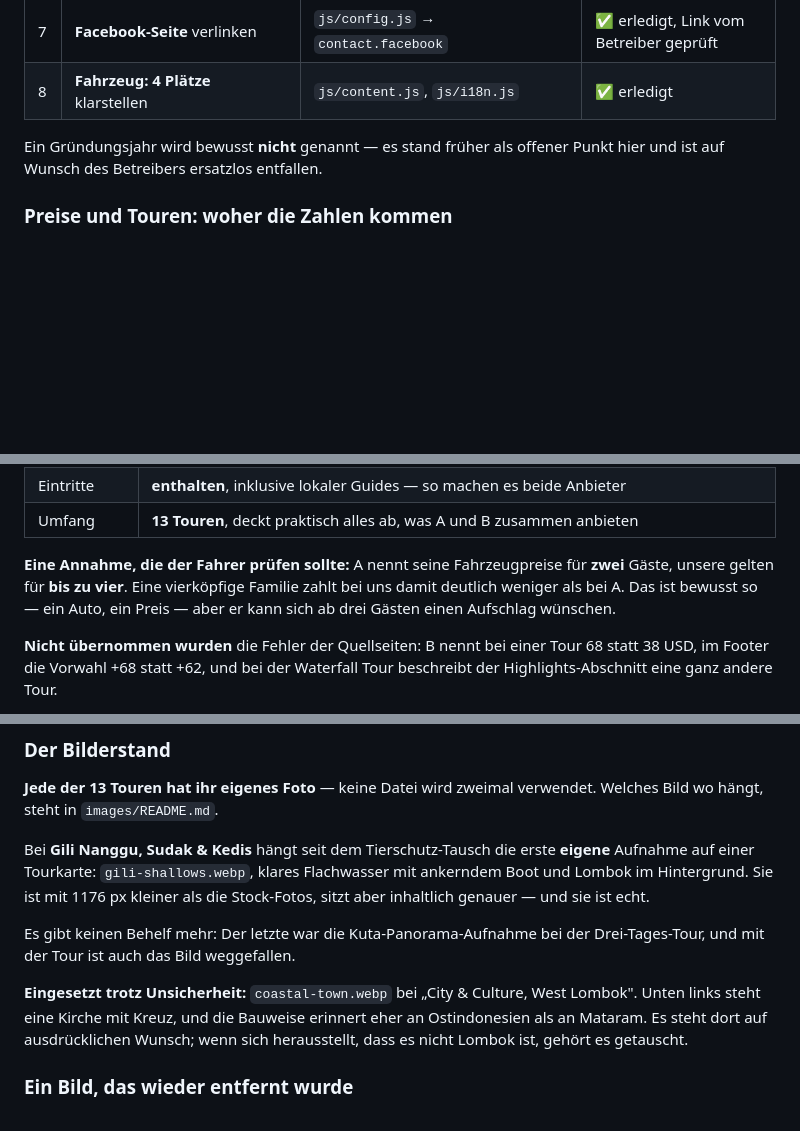
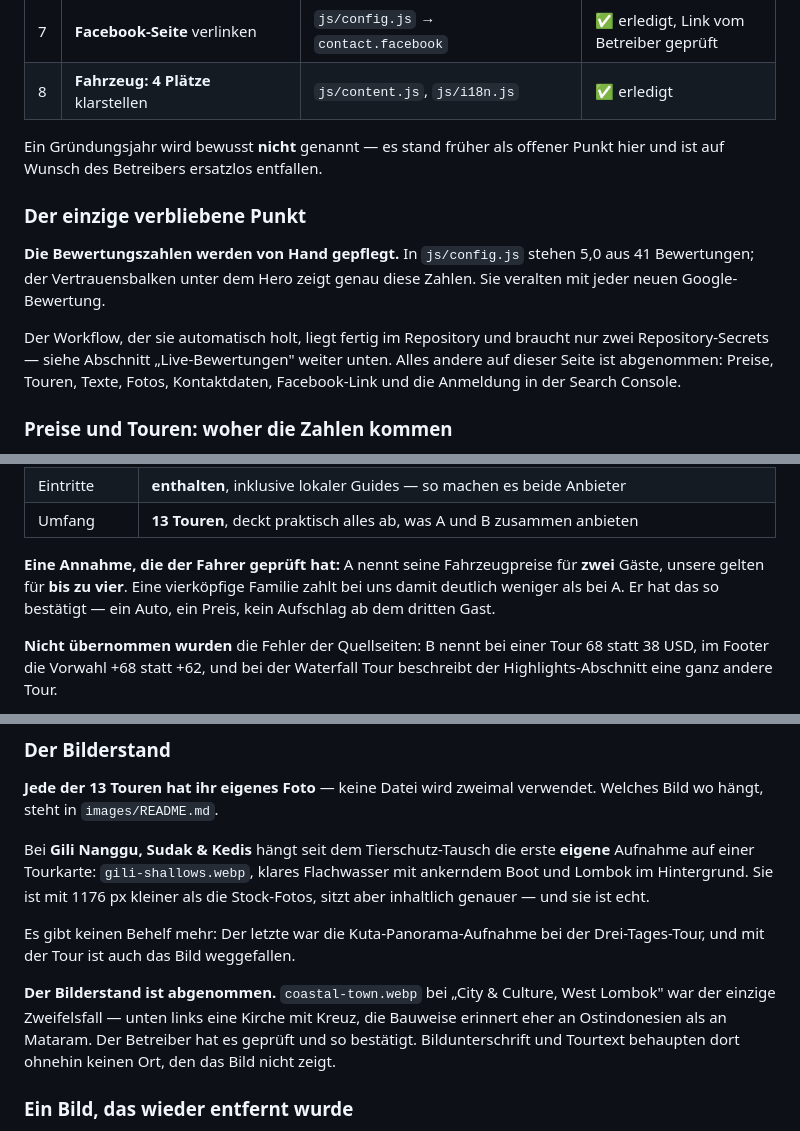
Before and after one commit to LasseToenjann/mylombokdriver, a Markdown page: README.md, 3 parts joined by grey strips. Drawn GitHub-style; blank space fills up the shorter version.

```diff
--- a/README.md
+++ b/README.md
@@ -30,6 +30,17 @@ was geprüft wurde:
 Ein Gründungsjahr wird bewusst **nicht** genannt — es stand früher als offener
 Punkt hier und ist auf Wunsch des Betreibers ersatzlos entfallen.
 
+### Der einzige verbliebene Punkt
+
+**Die Bewertungszahlen werden von Hand gepflegt.** In `js/config.js` stehen
+5,0 aus 41 Bewertungen; der Vertrauensbalken unter dem Hero zeigt genau diese
+Zahlen. Sie veralten mit jeder neuen Google-Bewertung.
+
+Der Workflow, der sie automatisch holt, liegt fertig im Repository und braucht
+nur zwei Repository-Secrets — siehe Abschnitt „Live-Bewertungen" weiter unten.
+Alles andere auf dieser Seite ist abgenommen: Preise, Touren, Texte, Fotos,
+Kontaktdaten, Facebook-Link und die Anmeldung in der Search Console.
+
 ### Preise und Touren: woher die Zahlen kommen
 
 Grundlage sind die beiden als Vorlage genannten Anbieter:
@@ -57,10 +68,10 @@ Die beiden rechnen **unterschiedlich**, das ist der wichtigste Punkt:
 | Eintritte | **enthalten**, inklusive lokaler Guides — so machen es beide Anbieter |
 | Umfang | **13 Touren**, deckt praktisch alles ab, was A und B zusammen anbieten |
 
-**Eine Annahme, die der Fahrer prüfen sollte:** A nennt seine Fahrzeugpreise für
+**Eine Annahme, die der Fahrer geprüft hat:** A nennt seine Fahrzeugpreise für
 **zwei** Gäste, unsere gelten für **bis zu vier**. Eine vierköpfige Familie zahlt
-bei uns damit deutlich weniger als bei A. Das ist bewusst so — ein Auto, ein
-Preis — aber er kann sich ab drei Gästen einen Aufschlag wünschen.
+bei uns damit deutlich weniger als bei A. Er hat das so bestätigt — ein Auto,
+ein Preis, kein Aufschlag ab dem dritten Gast.
 
 **Nicht übernommen wurden** die Fehler der Quellseiten: B nennt bei einer Tour
 68 statt 38 USD, im Footer die Vorwahl +68 statt +62, und bei der Waterfall Tour
@@ -235,10 +246,11 @@ die Stock-Fotos, sitzt aber inhaltlich genauer — und sie ist echt.
 Es gibt keinen Behelf mehr: Der letzte war die Kuta-Panorama-Aufnahme bei
 der Drei-Tages-Tour, und mit der Tour ist auch das Bild weggefallen.
 
-**Eingesetzt trotz Unsicherheit:** `coastal-town.webp` bei „City & Culture,
-West Lombok". Unten links steht eine Kirche mit Kreuz, und die Bauweise
-erinnert eher an Ostindonesien als an Mataram. Es steht dort auf ausdrücklichen
-Wunsch; wenn sich herausstellt, dass es nicht Lombok ist, gehört es getauscht.
+**Der Bilderstand ist abgenommen.** `coastal-town.webp` bei „City & Culture,
+West Lombok" war der einzige Zweifelsfall — unten links eine Kirche mit Kreuz,
+die Bauweise erinnert eher an Ostindonesien als an Mataram. Der Betreiber hat
+es geprüft und so bestätigt. Bildunterschrift und Tourtext behaupten dort
+ohnehin keinen Ort, den das Bild nicht zeigt.
 
 ### Ein Bild, das wieder entfernt wurde
 
```
Also changed, not shown: other parts of README.md (+4 -3 lines), CREDITS.md (+8 -6 lines).
